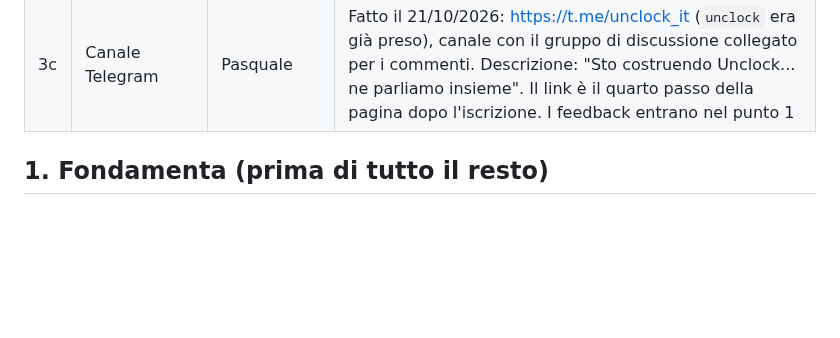
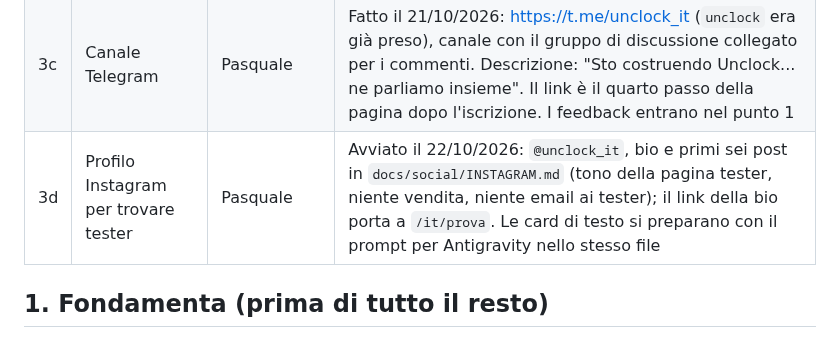
Before and after one commit to Pasqualeim/NotificationBlocker, a Markdown page: docs/ROADMAP.md, the part around the change. Drawn GitHub-style; blank space fills up the shorter version.

```diff
--- a/docs/ROADMAP.md
+++ b/docs/ROADMAP.md
@@ -20,6 +20,7 @@ Prima di andare su Google Play, il prodotto si valida con un test indipendente.
 | 3a | Deploy del sito | Pasquale | Online dal 19/10/2026 su https://unclock.netlify.app (Netlify, repo GitHub `Pasqualeim/unclock-site`; form `signup` rilevato, POST diretto alla funzione rifiutato). Il dominio è rimandato (deciso il 20/10/2026): con il dominio spostare lì l'informativa (`privacy_policy_url`, `LISTING.md`, redirect da `docs/index.html`) |
 | 3b | Consegnare i link ai tester senza dominio | Pasquale, poi Claude | Deciso il 20/10/2026: senza dominio Resend non spedisce, quindi i link compaiono nella pagina dopo l'iscrizione al posto della mail. Passi: (1) Google Group aperto, fatto il 20/10/2026 (`unclock-tester@googlegroups.com`, https://groups.google.com/g/unclock-tester); (2) il gruppo come tester del test chiuso: fatto il 20/10/2026 sulla vecchia app, da rifare sulla nuova app `com.pasquale.freetime` (identificativo neutro deciso il 20/10/2026, versionCode 3, AAB firmato pronto: nuova app in Play Console, test interno e chiuso, moduli da `LISTING.md`) (oggi c'è la lista email "Tester Nook", 8 persone aggiunte a mano: farle entrare nel gruppo prima di toglierla); (3) canale Telegram; (4) fatto il 21/10/2026: dopo l'iscrizione `it/prova` ed `en/try` mostrano tre passi con i link (gruppo, `play.google.com/apps/testing/com.pasquale.freetime`, Play Store), niente più "ti ho mandato una mail"; privacy aggiornata. Il 21/10/2026 aggiunto il canale Telegram come quarto passo facoltativo e tolta dal modulo la domanda sul canale; (5) prova completa da un altro account. La funzione della mail resta nel codice, ferma, e si accende con il dominio (`nook-site/README.md`, "Access email") |
 | 3c | Canale Telegram | Pasquale | Fatto il 21/10/2026: https://t.me/unclock_it (`unclock` era già preso), canale con il gruppo di discussione collegato per i commenti. Descrizione: "Sto costruendo Unclock... ne parliamo insieme". Il link è il quarto passo della pagina dopo l'iscrizione. I feedback entrano nel punto 1 |
+| 3d | Profilo Instagram per trovare tester | Pasquale | Avviato il 22/10/2026: `@unclock_it`, bio e primi sei post in `docs/social/INSTAGRAM.md` (tono della pagina tester, niente vendita, niente email ai tester); il link della bio porta a `/it/prova`. Le card di testo si preparano con il prompt per Antigravity nello stesso file |
 
 ## 1. Fondamenta (prima di tutto il resto)
 
```
Also changed, not shown: docs/social/INSTAGRAM.md (added, +94 -0 lines).
